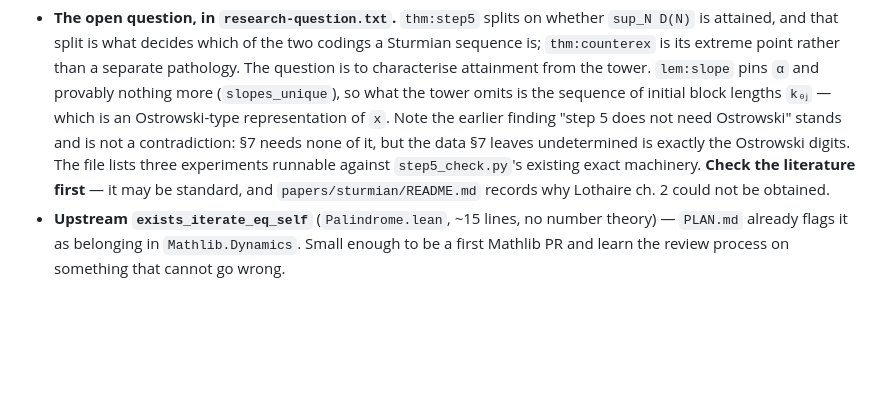
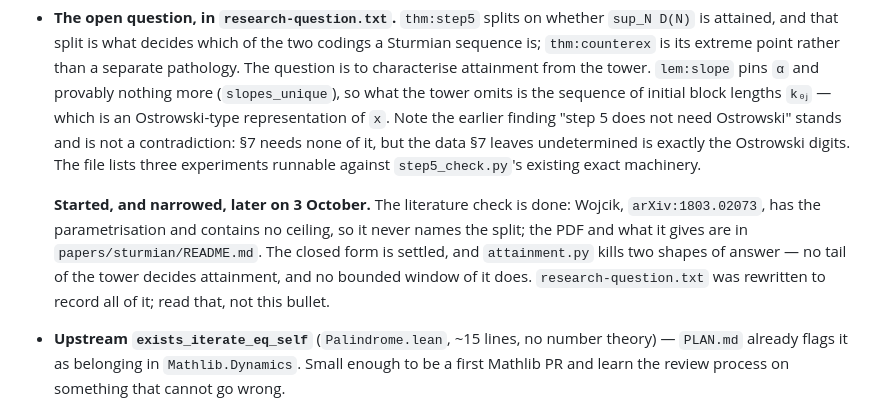
Before and after one commit to RaggedR/continued-fractions, a Markdown page: HANDOVER.md, the part around the change. Drawn GitHub-style; blank space fills up the shorter version.

Commit message:
HANDOVER.md: the open-question bullet predated the literature check
It told the next session to check the literature first. That is done, and two
shapes of answer are dead, so the bullet now points at research-question.txt
rather than repeating a plan that has moved.

Co-Authored-By: Claude Opus 5 (1M context) <noreply@anthropic.com>

```diff
--- a/HANDOVER.md
+++ b/HANDOVER.md
@@ -109,9 +109,15 @@ Nothing is owed. Three candidates, in the order I would take them.
   earlier finding "step 5 does not need Ostrowski" stands and is not a
   contradiction: §7 needs none of it, but the data §7 leaves undetermined is
   exactly the Ostrowski digits. The file lists three experiments runnable
-  against `step5_check.py`'s existing exact machinery. **Check the literature
-  first** — it may be standard, and `papers/sturmian/README.md` records why
-  Lothaire ch. 2 could not be obtained.
+  against `step5_check.py`'s existing exact machinery.
+
+  **Started, and narrowed, later on 3 October.** The literature check is done:
+  Wojcik, `arXiv:1803.02073`, has the parametrisation and contains no ceiling,
+  so it never names the split; the PDF and what it gives are in
+  `papers/sturmian/README.md`. The closed form is settled, and `attainment.py`
+  kills two shapes of answer — no tail of the tower decides attainment, and no
+  bounded window of it does. `research-question.txt` was rewritten to record
+  all of it; read that, not this bullet.
 * **Upstream `exists_iterate_eq_self`** (`Palindrome.lean`, ~15 lines, no
   number theory) — `PLAN.md` already flags it as belonging in
   `Mathlib.Dynamics`. Small enough to be a first Mathlib PR and learn the
```
